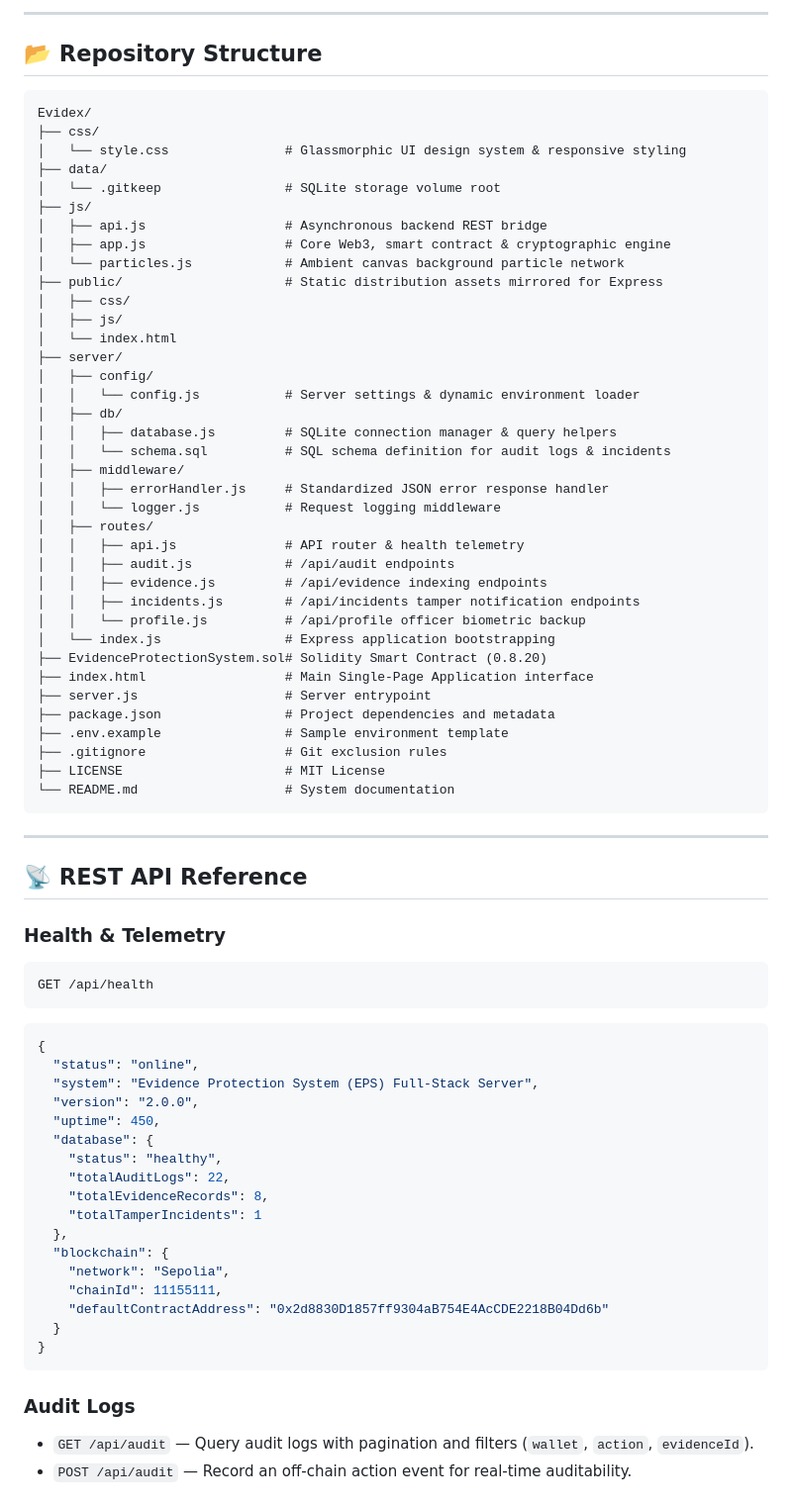
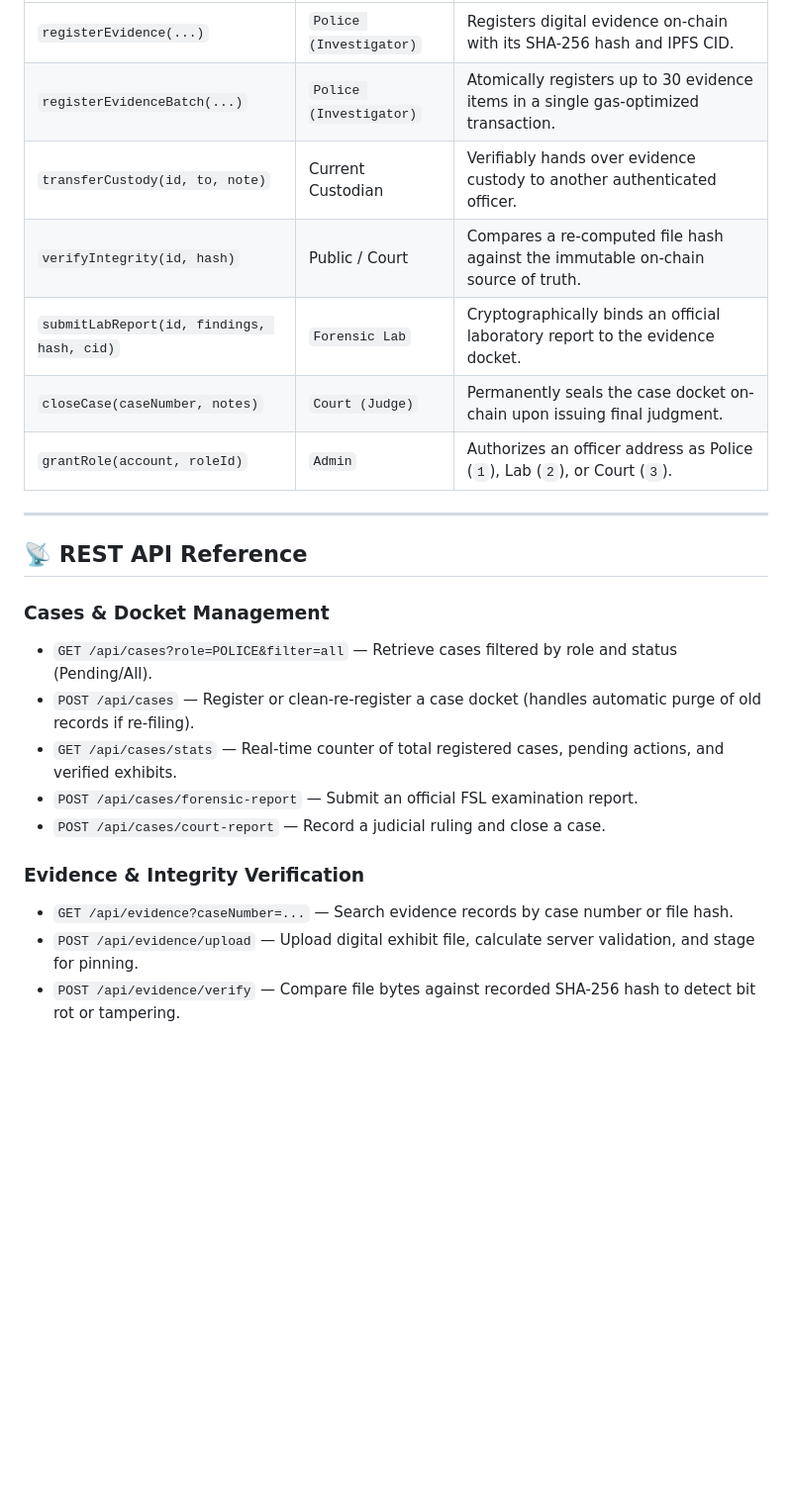
Before and after one commit to Jamal-Khan-I/Evidex, a Markdown page: README.md, the part around one of its changes. Shown at 99% size. GitHub-like rendering; blank space fills up the shorter version.

Commit message:
docs: update README with latest website features, 5-step legal workflow, and Evidex AI assistant

````diff
--- a/README.md
+++ b/README.md
@@ -190,76 +167,24 @@ Evidex is fully pre-configured for zero-friction cloud deployment on [Render](ht
----
-
-## 📂 Repository Structure
-
-```
-Evidex/
-├── css/
-│   └── style.css               # Glassmorphic UI design system & responsive styling
-├── data/
-│   └── .gitkeep                # SQLite storage volume root
-├── js/
-│   ├── api.js                  # Asynchronous backend REST bridge
-│   ├── app.js                  # Core Web3, smart contract & cryptographic engine
-│   └── particles.js            # Ambient canvas background particle network
-├── public/                     # Static distribution assets mirrored for Express
-│   ├── css/
-│   ├── js/
-│   └── index.html
-├── server/
-│   ├── config/
-│   │   └── config.js           # Server settings & dynamic environment loader
-│   ├── db/
-│   │   ├── database.js         # SQLite connection manager & query helpers
-│   │   └── schema.sql          # SQL schema definition for audit logs & incidents
-│   ├── middleware/
-│   │   ├── errorHandler.js     # Standardized JSON error response handler
-│   │   └── logger.js           # Request logging middleware
-│   ├── routes/
-│   │   ├── api.js              # API router & health telemetry
-│   │   ├── audit.js            # /api/audit endpoints
-│   │   ├── evidence.js         # /api/evidence indexing endpoints
-│   │   ├── incidents.js        # /api/incidents tamper notification endpoints
-│   │   └── profile.js          # /api/profile officer biometric backup
-│   └── index.js                # Express application bootstrapping
-├── EvidenceProtectionSystem.sol# Solidity Smart Contract (0.8.20)
-├── index.html                  # Main Single-Page Application interface
-├── server.js                   # Server entrypoint
-├── package.json                # Project dependencies and metadata
-├── .env.example                # Sample environment template
-├── .gitignore                  # Git exclusion rules
-├── LICENSE                     # MIT License
-└── README.md                   # System documentation
-```
+| `registerEvidence(...)` | `Police (Investigator)` | Registers digital evidence on-chain with its SHA-256 hash and IPFS CID. |
+| `registerEvidenceBatch(...)` | `Police (Investigator)` | Atomically registers up to 30 evidence items in a single gas-optimized transaction. |
+| `transferCustody(id, to, note)` | Current Custodian | Verifiably hands over evidence custody to another authenticated officer. |
+| `verifyIntegrity(id, hash)` | Public / Court | Compares a re-computed file hash against the immutable on-chain source of truth. |
+| `submitLabReport(id, findings, hash, cid)` | `Forensic Lab` | Cryptographically binds an official laboratory report to the evidence docket. |
+| `closeCase(caseNumber, notes)` | `Court (Judge)` | Permanently seals the case docket on-chain upon issuing final judgment. |
+| `grantRole(account, roleId)` | `Admin` | Authorizes an officer address as Police (`1`), Lab (`2`), or Court (`3`). |
 
 ---
 
 ## 📡 REST API Reference
 
-### Health & Telemetry
-```http
-GET /api/health
-```
-```json
-{
-  "status": "online",
-  "system": "Evidence Protection System (EPS) Full-Stack Server",
-  "version": "2.0.0",
-  "uptime": 450,
-  "database": {
-    "status": "healthy",
-    "totalAuditLogs": 22,
-    "totalEvidenceRecords": 8,
-    "totalTamperIncidents": 1
-  },
-  "blockchain": {
-    "network": "Sepolia",
-    "chainId": 11155111,
-    "defaultContractAddress": "0x2d8830D1857ff9304aB754E4AcCDE2218B04Dd6b"
-  }
-}
-```
+### Cases & Docket Management
+* `GET /api/cases?role=POLICE&filter=all` — Retrieve cases filtered by role and status (Pending/All).
+* `POST /api/cases` — Register or clean-re-register a case docket (handles automatic purge of old records if re-filing).
+* `GET /api/cases/stats` — Real-time counter of total registered cases, pending actions, and verified exhibits.
+* `POST /api/cases/forensic-report` — Submit an official FSL examination report.
+* `POST /api/cases/court-report` — Record a judicial ruling and close a case.
 
-### Audit Logs
-* `GET /api/audit` — Query audit logs with pagination and filters (`wallet`, `action`, `evidenceId`).
-* `POST /api/audit` — Record an off-chain action event for real-time auditability.
+### Evidence & Integrity Verification
+* `GET /api/evidence?caseNumber=...` — Search evidence records by case number or file hash.
+* `POST /api/evidence/upload` — Upload digital exhibit file, calculate server validation, and stage for pinning.
+* `POST /api/evidence/verify` — Compare file bytes against recorded SHA-256 hash to detect bit rot or tampering.
 
````
Also changed, not shown: other parts of README.md (+126 -157 lines).
